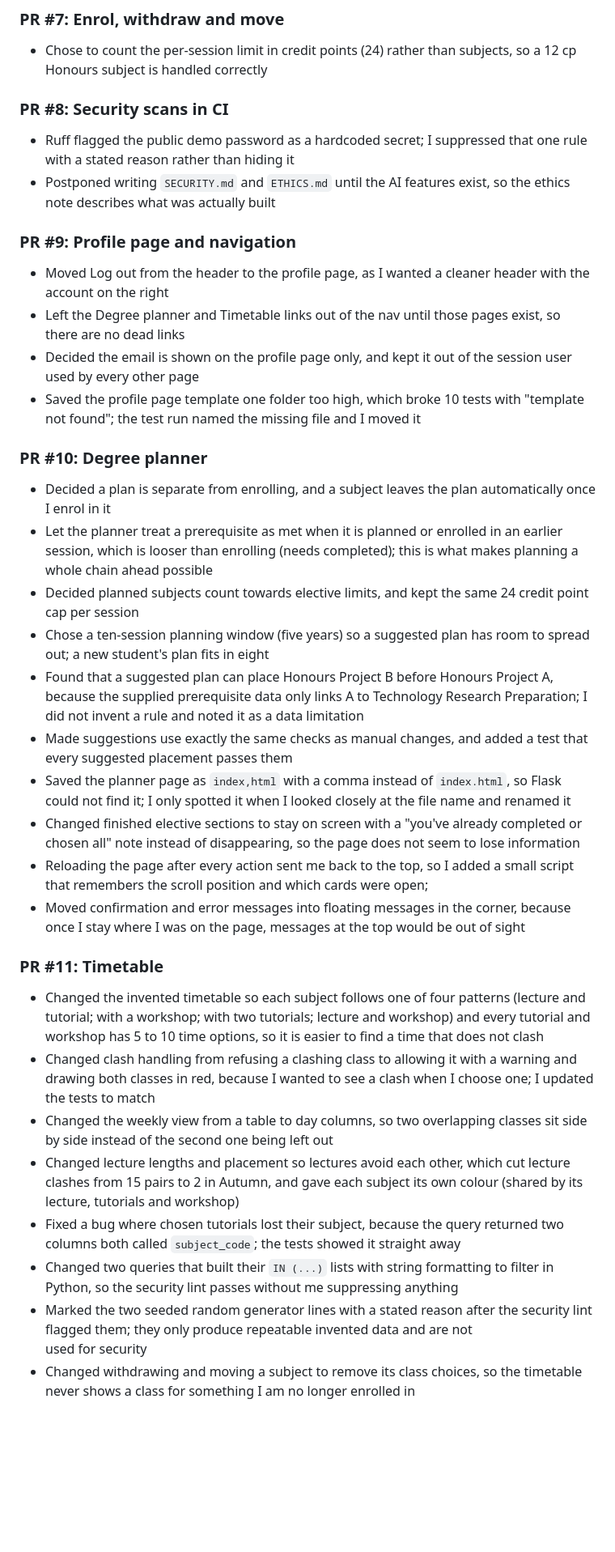
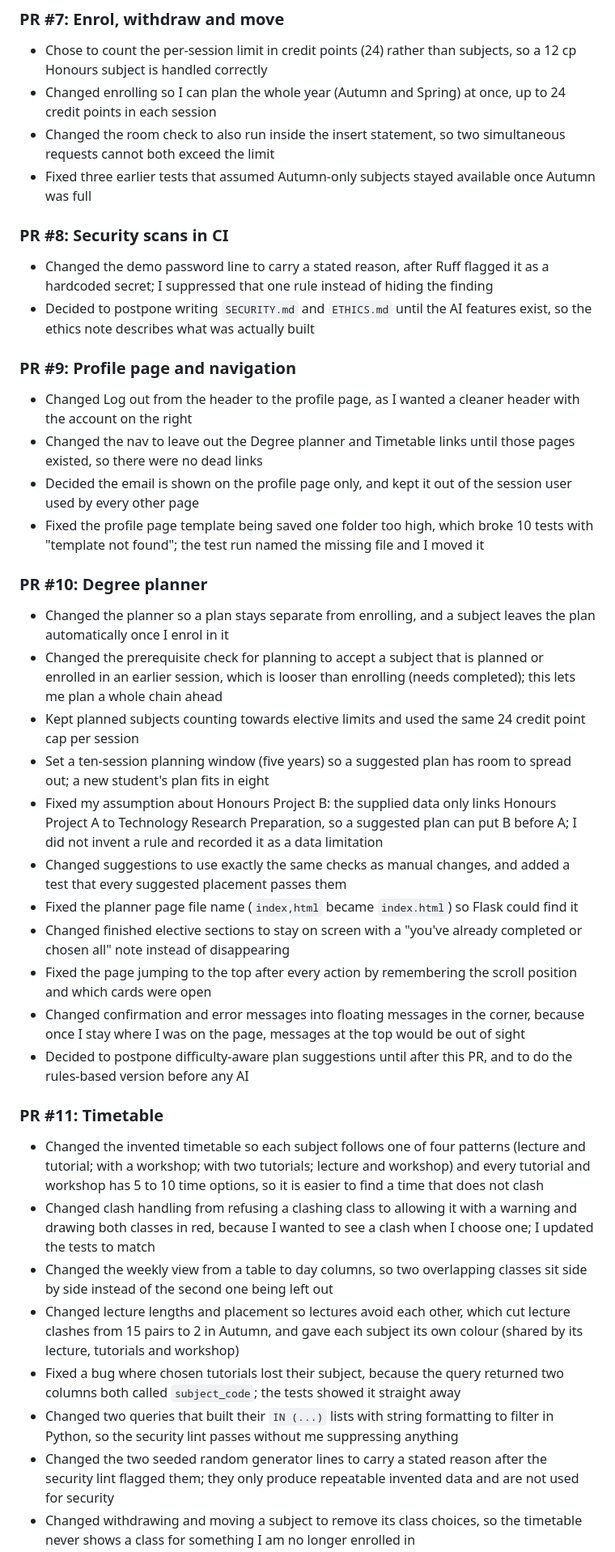
Before and after one commit to AlexChoi2004/enrolment-hub, a Markdown page: docs/EVIDENCE_LOG.md, the part around one of its changes. Shown at 81% size. Drawn GitHub-style; blank space fills up the shorter version.

Commit message:
docs: update evidence log for PR 15 and 16

```diff
--- a/docs/EVIDENCE_LOG.md
+++ b/docs/EVIDENCE_LOG.md
@@ -65,43 +85,39 @@ Goals: 1 ethics, 2 security, 3 dev tools, 4 other
 
 ### PR #7: Enrol, withdraw and move
 - Chose to count the per-session limit in credit points (24) rather than subjects, so a 12 cp Honours subject is handled correctly
+- Changed enrolling so I can plan the whole year (Autumn and Spring) at once, up to 24 credit points in each session
+- Changed the room check to also run inside the insert statement, so two simultaneous requests cannot both exceed the limit
+- Fixed three earlier tests that assumed Autumn-only subjects stayed available once Autumn was full
 
 ### PR #8: Security scans in CI
-- Ruff flagged the public demo password as a hardcoded secret; I suppressed that one rule with a stated reason rather than hiding it
-- Postponed writing `SECURITY.md` and `ETHICS.md` until the AI features exist, so the ethics note describes what was actually built
+- Changed the demo password line to carry a stated reason, after Ruff flagged it as a hardcoded secret; I suppressed that one rule instead of hiding the finding
+- Decided to postpone writing `SECURITY.md` and `ETHICS.md` until the AI features exist, so the ethics note describes what was actually built
 
 ### PR #9: Profile page and navigation
-- Moved Log out from the header to the profile page, as I wanted a cleaner header with the account on the right
-- Left the Degree planner and Timetable links out of the nav until those pages exist, so there are no dead links
+- Changed Log out from the header to the profile page, as I wanted a cleaner header with the account on the right
+- Changed the nav to leave out the Degree planner and Timetable links until those pages existed, so there were no dead links
 - Decided the email is shown on the profile page only, and kept it out of the session user used by every other page
-- Saved the profile page template one folder too high, which broke 10 tests with "template not found"; the test run named the missing file and I moved it
+- Fixed the profile page template being saved one folder too high, which broke 10 tests with "template not found"; the test run named the missing file and I moved it
 
 ### PR #10: Degree planner
-- Decided a plan is separate from enrolling, and a subject leaves the plan automatically once I enrol in it
-- Let the planner treat a prerequisite as met when it is planned or enrolled in an earlier session, which is looser than enrolling (needs completed); this is
-  what makes planning a whole chain ahead possible
-- Decided planned subjects count towards elective limits, and kept the same 24 credit point cap per session
-- Chose a ten-session planning window (five years) so a suggested plan has room to spread out; a new student's plan fits in eight
-- Found that a suggested plan can place Honours Project B before Honours Project A, because the supplied prerequisite data only links A to
-  Technology Research Preparation; I did not invent a rule and noted it as a data limitation
-- Made suggestions use exactly the same checks as manual changes, and added a test that every suggested placement passes them
-- Saved the planner page as `index,html` with a comma instead of `index.html`, so Flask could not find it; I only spotted it when I looked closely at the file
-  name and renamed it
-- Changed finished elective sections to stay on screen with a "you've already completed or chosen all" note instead of disappearing, so the page does not
-  seem to lose information
-- Reloading the page after every action sent me back to the top, so I added a small script that remembers the scroll position and which cards were open;
-- Moved confirmation and error messages into floating messages in the corner, because once I stay where I was on the page, messages at the top would be out of sight
+- Changed the planner so a plan stays separate from enrolling, and a subject leaves the plan automatically once I enrol in it
+- Changed the prerequisite check for planning to accept a subject that is planned or enrolled in an earlier session, which is looser than enrolling (needs completed); this lets me plan a whole chain ahead
+- Kept planned subjects counting towards elective limits and used the same 24 credit point cap per session
+- Set a ten-session planning window (five years) so a suggested plan has room to spread out; a new student's plan fits in eight
+- Fixed my assumption about Honours Project B: the supplied data only links Honours Project A to Technology Research Preparation, so a suggested plan can put B before A; I did not invent a rule and recorded it as a data limitation
+- Changed suggestions to use exactly the same checks as manual changes, and added a test that every suggested placement passes them
+- Fixed the planner page file name (`index,html` became `index.html`) so Flask could find it
+- Changed finished elective sections to stay on screen with a "you've already completed or chosen all" note instead of disappearing
+- Fixed the page jumping to the top after every action by remembering the scroll position and which cards were open
+- Changed confirmation and error messages into floating messages in the corner, because once I stay where I was on the page, messages at the top would be out of sight
+- Decided to postpone difficulty-aware plan suggestions until after this PR, and to do the rules-based version before any AI
 
 ### PR #11: Timetable
-- Changed the invented timetable so each subject follows one of four patterns (lecture and tutorial; with a workshop; with two tutorials; lecture and workshop) and
-  every tutorial and workshop has 5 to 10 time options, so it is easier to find a time that does not clash
-- Changed clash handling from refusing a clashing class to allowing it with a warning and drawing both classes in red, because I wanted to see a clash when I choose
-  one; I updated the tests to match
+- Changed the invented timetable so each subject follows one of four patterns (lecture and tutorial; with a workshop; with two tutorials; lecture and workshop) and every tutorial and workshop has 5 to 10 time options, so it is easier to find a time that does not clash
+- Changed clash handling from refusing a clashing class to allowing it with a warning and drawing both classes in red, because I wanted to see a clash when I choose one; I updated the tests to match
 - Changed the weekly view from a table to day columns, so two overlapping classes sit side by side instead of the second one being left out
-- Changed lecture lengths and placement so lectures avoid each other, which cut lecture clashes from 15 pairs to 2 in Autumn, and gave each subject its own colour
-  (shared by its lecture, tutorials and workshop)
+- Changed lecture lengths and placement so lectures avoid each other, which cut lecture clashes from 15 pairs to 2 in Autumn, and gave each subject its own colour (shared by its lecture, tutorials and workshop)
 - Fixed a bug where chosen tutorials lost their subject, because the query returned two columns both called `subject_code`; the tests showed it straight away
 - Changed two queries that built their `IN (...)` lists with string formatting to filter in Python, so the security lint passes without me suppressing anything
-- Marked the two seeded random generator lines with a stated reason after the security lint flagged them; they only produce repeatable invented data and are not \
-  used for security
+- Changed the two seeded random generator lines to carry a stated reason after the security lint flagged them; they only produce repeatable invented data and are not used for security
 - Changed withdrawing and moving a subject to remove its class choices, so the timetable never shows a class for something I am no longer enrolled in
```
Also changed, not shown: other parts of docs/EVIDENCE_LOG.md (+58 -66 lines).
